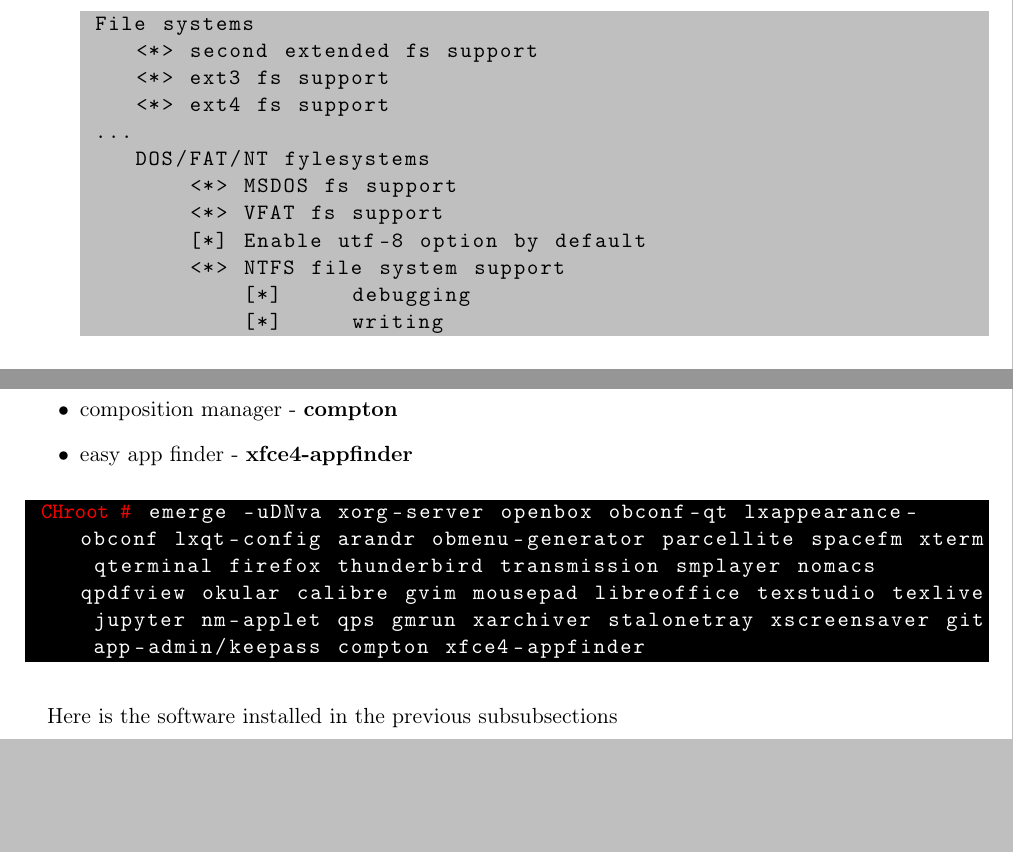
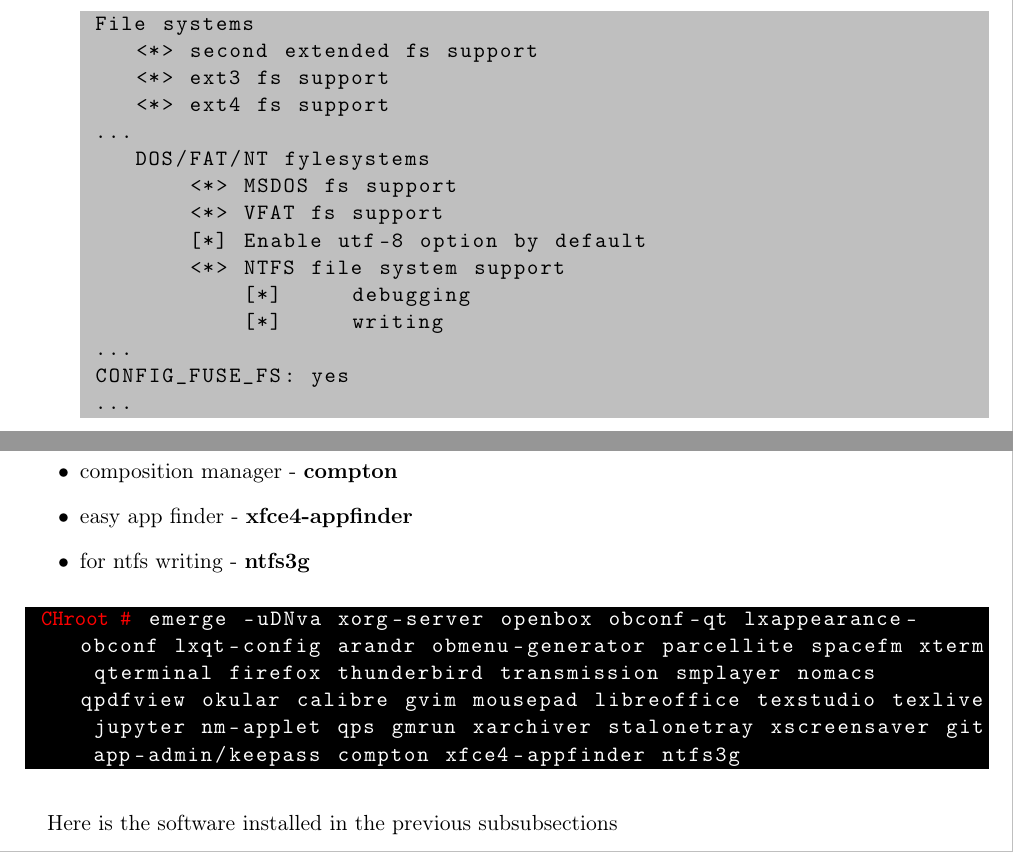
Before and after one commit to dpopchev/GentoObox, a LaTeX document (GentoObox_v0.1.tex): two parts of pages 38 and 73 of 77, joined at a grey line, cut so that both start at the same text, the shorter picture padded with empty space. The pictures show the PDF file GentoObox_v0.1.pdf that the author committed with the source.

Commit message:
Last changes

```diff
--- a/GentoObox_v0.1.tex
+++ b/GentoObox_v0.1.tex
@@ -927,6 +927,9 @@
         <*> NTFS file system support
             [*]     debugging
             [*]     writing
+ ...
+ CONFIG_FUSE_FS: yes
+ ...
                         \end{lstlisting}
 
                     \newpage
@@ -1533,10 +1536,11 @@
                         \item password manager - \textbf{app-admin/keepass}
                         \item composition manager - \textbf{compton}
                         \item easy app finder - \textbf{xfce4-appfinder}
+                        \item for ntfs writing - \textbf{ntfs3g}
                     \end{itemize}
 
                     \begin{lstlisting}[style=BashInputCHRoot]
- CHroot# emerge -uDNva xorg-server openbox obconf-qt lxappearance-obconf lxqt-config arandr obmenu-generator parcellite spacefm xterm qterminal firefox thunderbird transmission smplayer nomacs qpdfview okular calibre gvim mousepad libreoffice texstudio texlive jupyter nm-applet qps gmrun xarchiver stalonetray xscreensaver git app-admin/keepass compton xfce4-appfinder
+ CHroot# emerge -uDNva xorg-server openbox obconf-qt lxappearance-obconf lxqt-config arandr obmenu-generator parcellite spacefm xterm qterminal firefox thunderbird transmission smplayer nomacs qpdfview okular calibre gvim mousepad libreoffice texstudio texlive jupyter nm-applet qps gmrun xarchiver stalonetray xscreensaver git app-admin/keepass compton xfce4-appfinder ntfs3g
                     \end{lstlisting}
 
                     \paragraph{} Here is the software installed in the previous subsubsections
```
Also changed, not shown: GentoObox_v0.1.pdf, README.md, 4 other files.
